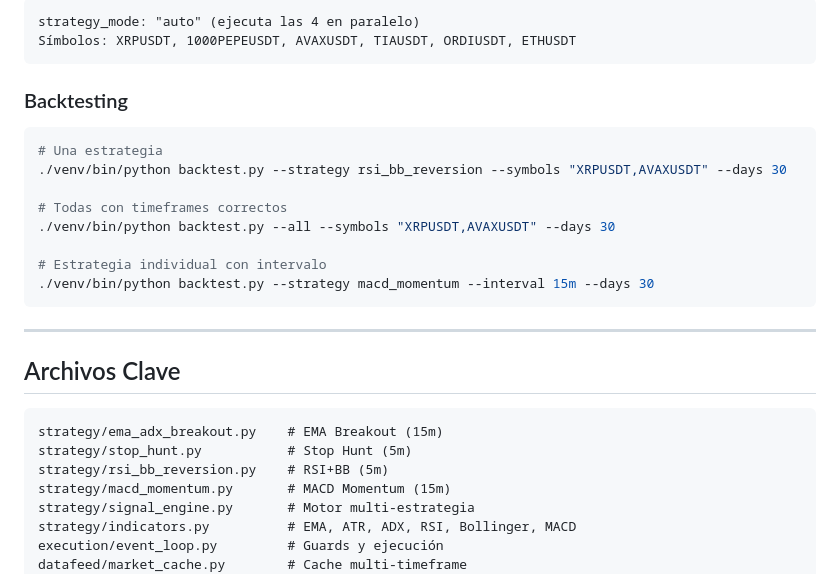
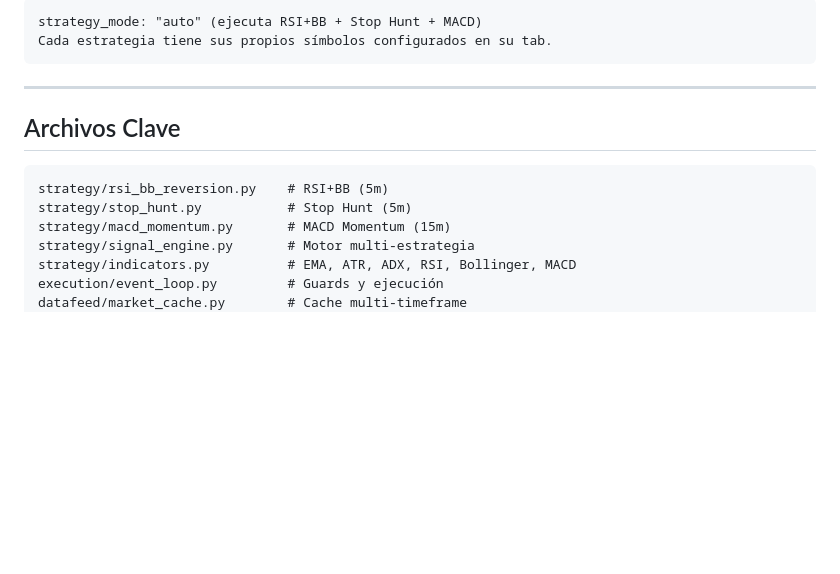
Before and after one commit to Joseltouzon/trading_bot, a Markdown page: STRATEGIES_GUIDE.md, the part around one of its changes. Rendered like a GitHub page; blank space fills up the shorter version.

````diff
--- a/STRATEGIES_GUIDE.md
+++ b/STRATEGIES_GUIDE.md
@@ -123,18 +118,6 @@ MACD histogram creciente × 3 velas + volume spike + RSI direction + EMA alignme
 ```
-strategy_mode: "auto" (ejecuta las 4 en paralelo)
-Símbolos: XRPUSDT, 1000PEPEUSDT, AVAXUSDT, TIAUSDT, ORDIUSDT, ETHUSDT
-```
-
-### Backtesting
-```bash
-# Una estrategia
-./venv/bin/python backtest.py --strategy rsi_bb_reversion --symbols "XRPUSDT,AVAXUSDT" --days 30
-
-# Todas con timeframes correctos
-./venv/bin/python backtest.py --all --symbols "XRPUSDT,AVAXUSDT" --days 30
-
-# Estrategia individual con intervalo
-./venv/bin/python backtest.py --strategy macd_momentum --interval 15m --days 30
+strategy_mode: "auto" (ejecuta RSI+BB + Stop Hunt + MACD)
+Cada estrategia tiene sus propios símbolos configurados en su tab.
 ```
 
 ---
@@ -142,9 +125,8 @@ Símbolos: XRPUSDT, 1000PEPEUSDT, AVAXUSDT, TIAUSDT, ORDIUSDT, ETHUSDT
 ## Archivos Clave
 
 ```
-strategy/ema_adx_breakout.py    # EMA Breakout (15m)
+strategy/rsi_bb_reversion.py    # RSI+BB (5m)
 strategy/stop_hunt.py           # Stop Hunt (5m)
-strategy/rsi_bb_reversion.py    # RSI+BB (5m)
 strategy/macd_momentum.py       # MACD Momentum (15m)
 strategy/signal_engine.py       # Motor multi-estrategia
 strategy/indicators.py          # EMA, ATR, ADX, RSI, Bollinger, MACD
````
Also changed, not shown: other parts of STRATEGIES_GUIDE.md (+71 -76 lines), AGENTS.md (+2 -1 lines).
